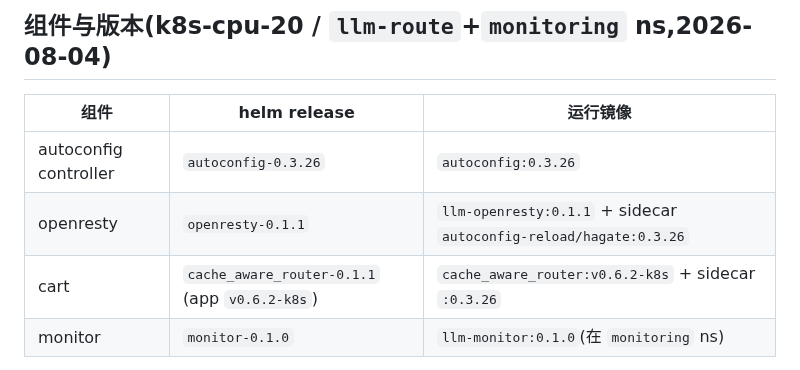
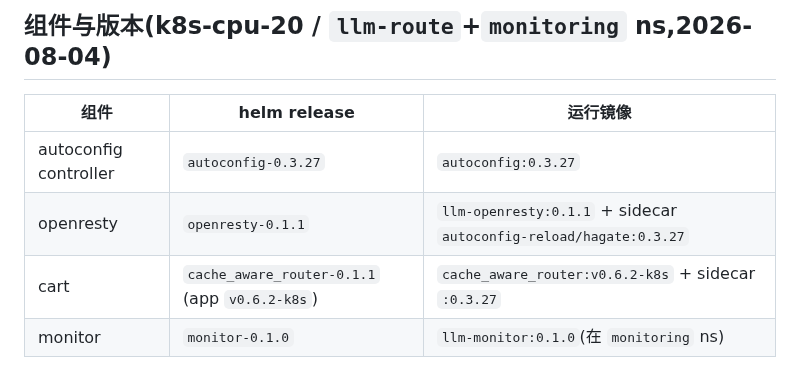
Before and after one commit to modelsphere/autoconfig, a Markdown page: RUN_BOOK.md, the part around the change. Rendered like a GitHub page.

```diff
--- a/RUN_BOOK.md
+++ b/RUN_BOOK.md
@@ -6,9 +6,9 @@ autoconfig 运维手册。当前聚焦:**验证后端扩缩容时,autoconfig 是
 
 | 组件 | helm release | 运行镜像 |
 |---|---|---|
-| autoconfig controller | `autoconfig-0.3.26` | `autoconfig:0.3.26` |
-| openresty | `openresty-0.1.1` | `llm-openresty:0.1.1` + sidecar `autoconfig-reload/hagate:0.3.26` |
-| cart | `cache_aware_router-0.1.1` (app `v0.6.2-k8s`) | `cache_aware_router:v0.6.2-k8s` + sidecar `:0.3.26` |
+| autoconfig controller | `autoconfig-0.3.27` | `autoconfig:0.3.27` |
+| openresty | `openresty-0.1.1` | `llm-openresty:0.1.1` + sidecar `autoconfig-reload/hagate:0.3.27` |
+| cart | `cache_aware_router-0.1.1` (app `v0.6.2-k8s`) | `cache_aware_router:v0.6.2-k8s` + sidecar `:0.3.27` |
 | monitor | `monitor-0.1.0` | `llm-monitor:0.1.0`(在 `monitoring` ns) |
 
 **链路**:后端 pod 变化 → k8s EndpointSlice → **autoconfig watch → 重渲染 → 写 ConfigMap**(秒级)→ 消费方 pod 挂载卷更新(kubelet 传播 **~1min lag**)→ reload sidecar `SIGHUP` → 生效。
```
Also changed, not shown: DEPLOY.md (+6 -6 lines), README.md (+3 -3 lines), docs/architecture.png, 5 other files.
